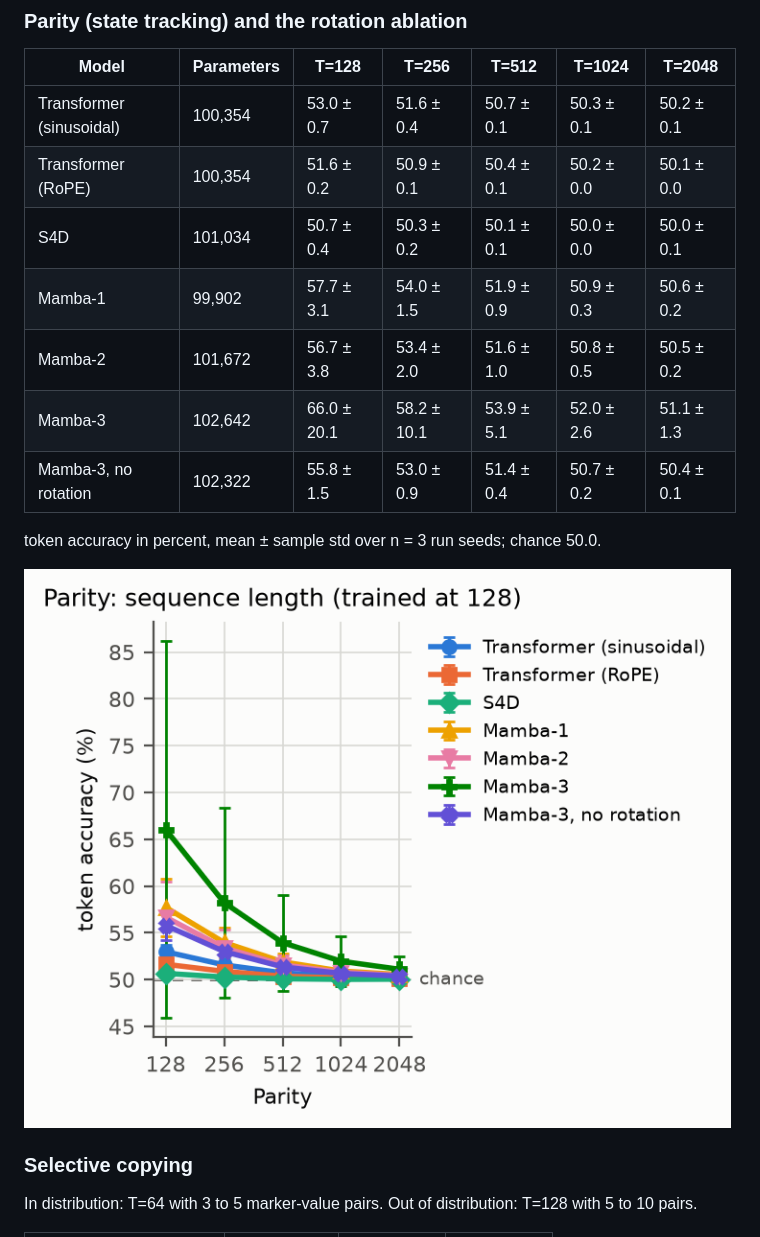
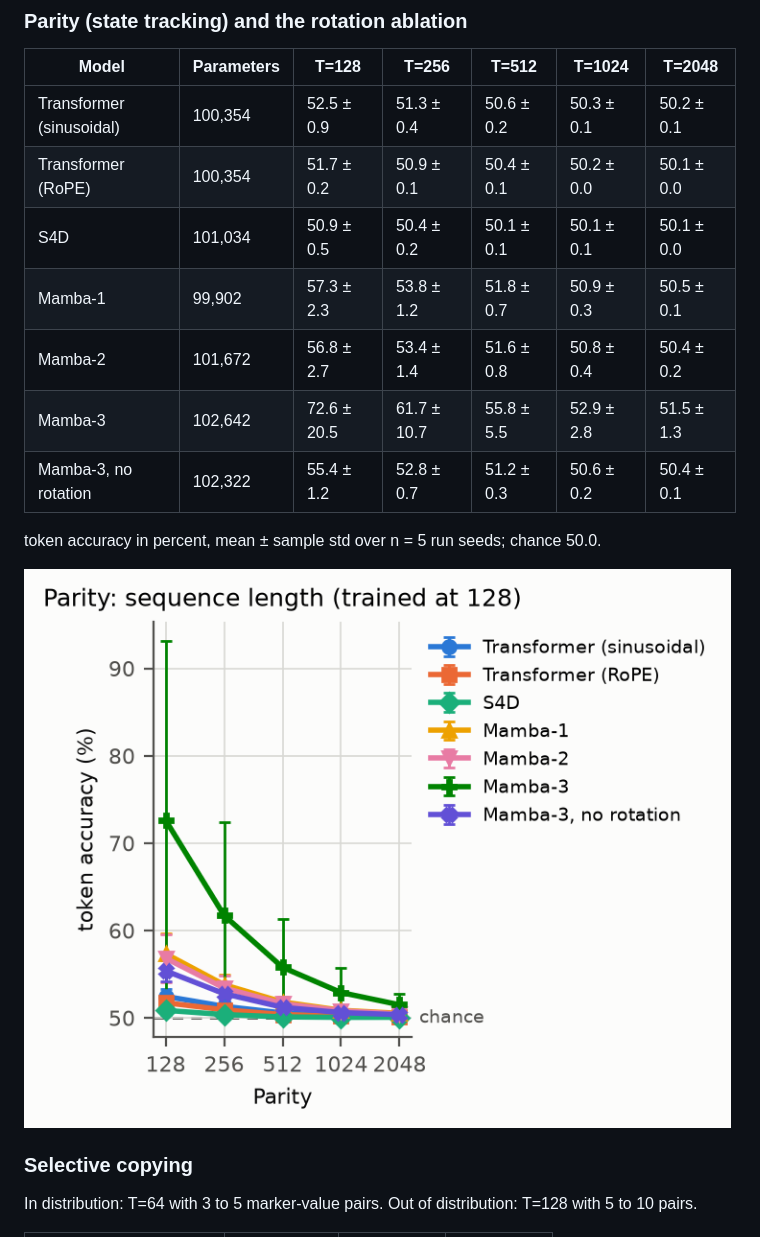
Before and after one commit to vaibhav3000/s4-to-mamba, a Markdown page: README.md, the part around the change. Drawn GitHub-style; pictures changed too: figures/fig_parity.png.

Commit message:
Regenerate the parity tables, figure and demo data over five seeds

```diff
--- a/README.md
+++ b/README.md
@@ -79,15 +79,15 @@ Mean ± sample standard deviation over run seeds 0, 1 and 2.
 <!-- generated:parity -->
 | Model | Parameters | T=128 | T=256 | T=512 | T=1024 | T=2048 |
 |---|---|---|---|---|---|---|
-| Transformer (sinusoidal) | 100,354 | 53.0 ± 0.7 | 51.6 ± 0.4 | 50.7 ± 0.1 | 50.3 ± 0.1 | 50.2 ± 0.1 |
-| Transformer (RoPE) | 100,354 | 51.6 ± 0.2 | 50.9 ± 0.1 | 50.4 ± 0.1 | 50.2 ± 0.0 | 50.1 ± 0.0 |
-| S4D | 101,034 | 50.7 ± 0.4 | 50.3 ± 0.2 | 50.1 ± 0.1 | 50.0 ± 0.0 | 50.0 ± 0.1 |
-| Mamba-1 | 99,902 | 57.7 ± 3.1 | 54.0 ± 1.5 | 51.9 ± 0.9 | 50.9 ± 0.3 | 50.6 ± 0.2 |
-| Mamba-2 | 101,672 | 56.7 ± 3.8 | 53.4 ± 2.0 | 51.6 ± 1.0 | 50.8 ± 0.5 | 50.5 ± 0.2 |
-| Mamba-3 | 102,642 | 66.0 ± 20.1 | 58.2 ± 10.1 | 53.9 ± 5.1 | 52.0 ± 2.6 | 51.1 ± 1.3 |
-| Mamba-3, no rotation | 102,322 | 55.8 ± 1.5 | 53.0 ± 0.9 | 51.4 ± 0.4 | 50.7 ± 0.2 | 50.4 ± 0.1 |
+| Transformer (sinusoidal) | 100,354 | 52.5 ± 0.9 | 51.3 ± 0.4 | 50.6 ± 0.2 | 50.3 ± 0.1 | 50.2 ± 0.1 |
+| Transformer (RoPE) | 100,354 | 51.7 ± 0.2 | 50.9 ± 0.1 | 50.4 ± 0.1 | 50.2 ± 0.0 | 50.1 ± 0.0 |
+| S4D | 101,034 | 50.9 ± 0.5 | 50.4 ± 0.2 | 50.1 ± 0.1 | 50.1 ± 0.1 | 50.1 ± 0.0 |
+| Mamba-1 | 99,902 | 57.3 ± 2.3 | 53.8 ± 1.2 | 51.8 ± 0.7 | 50.9 ± 0.3 | 50.5 ± 0.1 |
+| Mamba-2 | 101,672 | 56.8 ± 2.7 | 53.4 ± 1.4 | 51.6 ± 0.8 | 50.8 ± 0.4 | 50.4 ± 0.2 |
+| Mamba-3 | 102,642 | 72.6 ± 20.5 | 61.7 ± 10.7 | 55.8 ± 5.5 | 52.9 ± 2.8 | 51.5 ± 1.3 |
+| Mamba-3, no rotation | 102,322 | 55.4 ± 1.2 | 52.8 ± 0.7 | 51.2 ± 0.3 | 50.6 ± 0.2 | 50.4 ± 0.1 |
 
-token accuracy in percent, mean ± sample std over n = 3 run seeds; chance 50.0.
+token accuracy in percent, mean ± sample std over n = 5 run seeds; chance 50.0.
 <!-- /generated:parity -->
 
 ![Parity by test length](figures/fig_parity.png)
```
Also changed, not shown: results/SUMMARY.md (+8 -8 lines), 4 other files.
